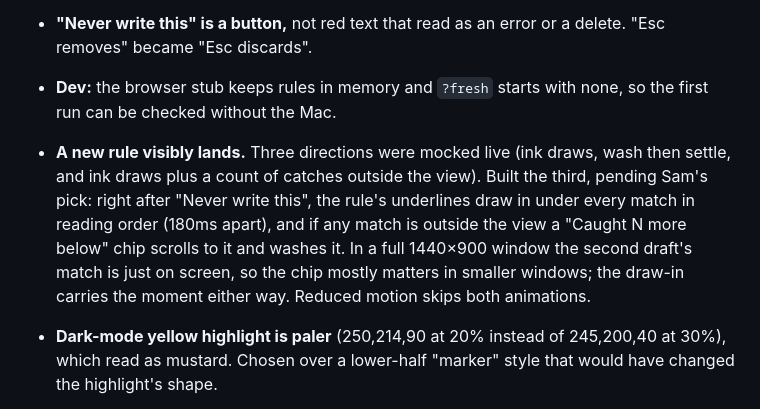
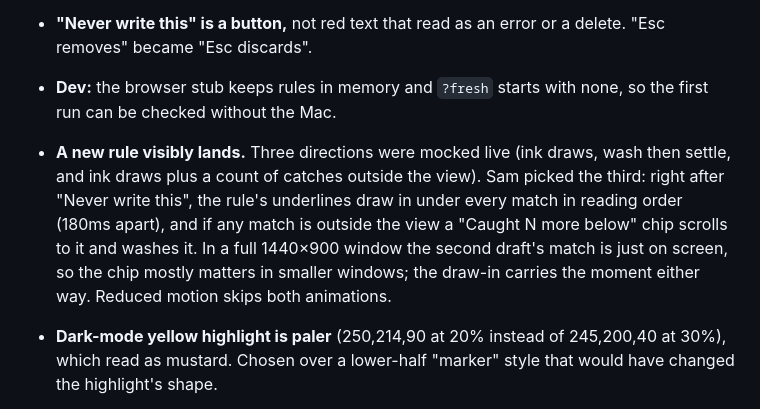
Before and after one commit to SZoloth/margin, a Markdown page: DECISIONS.md, the part around the change. Rendered like a GitHub page.

Commit message:
docs(decisions): record Sam's pick of the rule-landing direction
Co-Authored-By: Claude Opus 5.5 <noreply@anthropic.com>
Claude-Session: https://claude.ai/code/session_01TeHkg3jBgeMFZQu2khFsBF

```diff
--- a/DECISIONS.md
+++ b/DECISIONS.md
@@ -183,7 +183,7 @@ Sam asked for a polish pass so Margin can be shown off, then chose to polish the
 - **"Never write this" is a button,** not red text that read as an error or a delete. "Esc removes" became "Esc discards".
 - **Dev:** the browser stub keeps rules in memory and `?fresh` starts with none, so the first run can be checked without the Mac.
 
-- **A new rule visibly lands.** Three directions were mocked live (ink draws, wash then settle, and ink draws plus a count of catches outside the view). Built the third, pending Sam's pick: right after "Never write this", the rule's underlines draw in under every match in reading order (180ms apart), and if any match is outside the view a "Caught N more below" chip scrolls to it and washes it. In a full 1440×900 window the second draft's match is just on screen, so the chip mostly matters in smaller windows; the draw-in carries the moment either way. Reduced motion skips both animations.
+- **A new rule visibly lands.** Three directions were mocked live (ink draws, wash then settle, and ink draws plus a count of catches outside the view). Sam picked the third: right after "Never write this", the rule's underlines draw in under every match in reading order (180ms apart), and if any match is outside the view a "Caught N more below" chip scrolls to it and washes it. In a full 1440×900 window the second draft's match is just on screen, so the chip mostly matters in smaller windows; the draw-in carries the moment either way. Reduced motion skips both animations.
 - **Dark-mode yellow highlight is paler** (250,214,90 at 20% instead of 245,200,40 at 30%), which read as mustard. Chosen over a lower-half "marker" style that would have changed the highlight's shape.
 
 - **WebKit check (Safari's engine on Sam's Mac, from a throwaway worktree):** Newsreader's optical sizing works and both faces load. It found that highlighted text went black in dark mode: the mark rules set only a background, so the text took the browser's default highlight color. Marks now inherit the text color; that, more than the yellow's tint, was the "muddy" dark highlight. The first-run hint moved to the bottom left, off the text column. The rule underline is written as separate properties after Playwright's WebKit build dropped the shorthand mid-animation (the Mac's own WebKit didn't).
```
